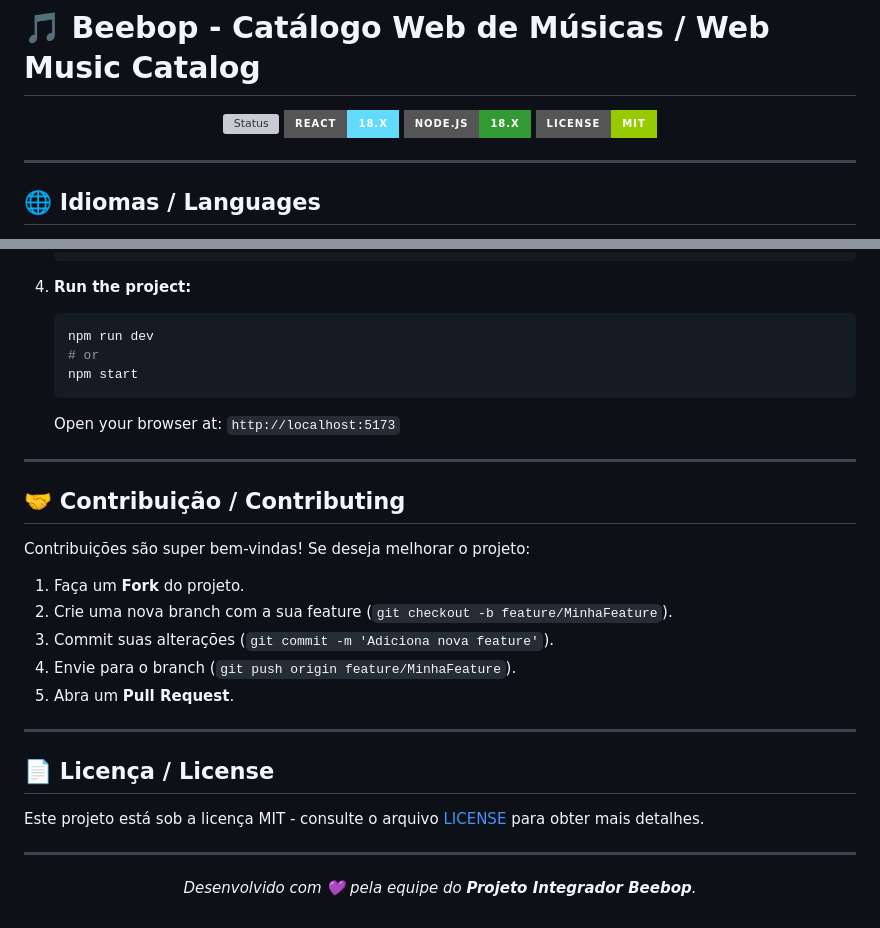
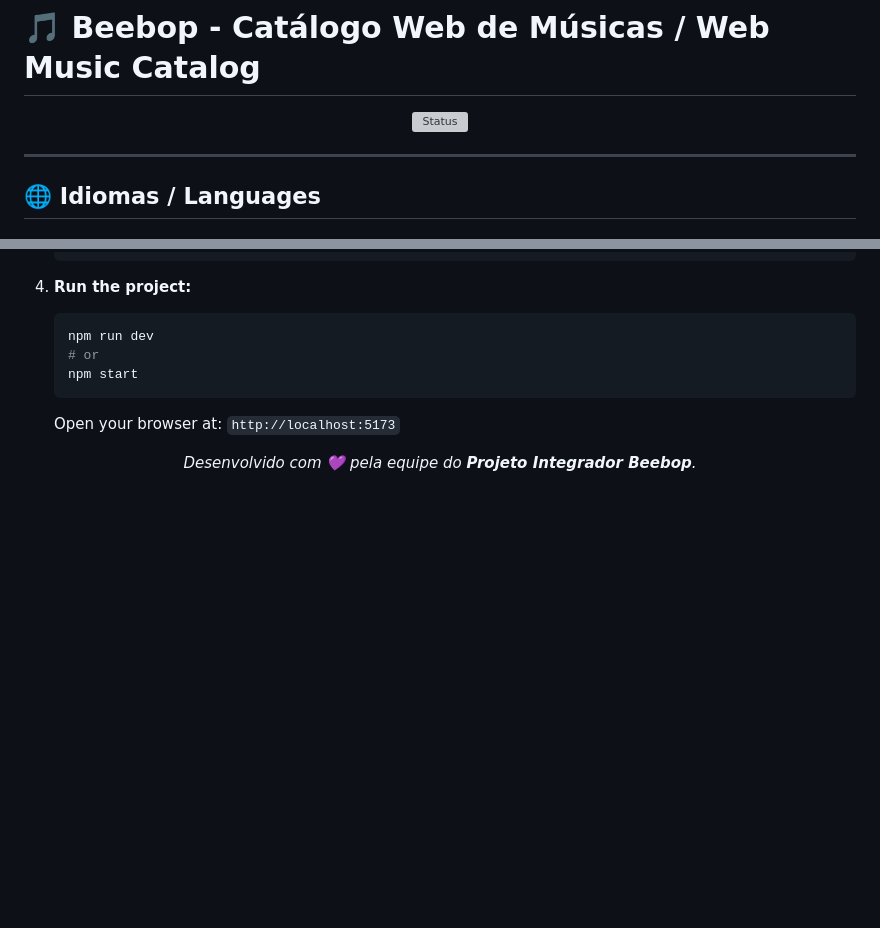
Before and after one commit to Joaoaraujo61/Beebop, a Markdown page: README.md, 2 parts joined by grey strips. GitHub-like rendering; badges without logos; blank space fills up the shorter version; grey boxes are pictures that could not be loaded.

````diff
--- a/README.md
+++ b/README.md
@@ -2,9 +2,6 @@
 
 <p align="center">
   <img src="https://img.shields.io/badge/Status-Em%20Desenvolvimento%20%2F%20In%20Development-yellow?style=for-the-badge" alt="Status">
-  <img src="https://img.shields.io/badge/React-18.x-61DAFB?style=for-the-badge&logo=react&logoColor=black" alt="React">
-  <img src="https://img.shields.io/badge/Node.js-18.x-339933?style=for-the-badge&logo=node.js&logoColor=white" alt="Node.js">
-  <img src="https://img.shields.io/badge/License-MIT-green?style=for-the-badge" alt="License">
 </p>
 
 ---
@@ -189,24 +186,7 @@ Make sure you have installed on your machine:
    ```
    Open your browser at: `http://localhost:5173`
 
----
 
-## 🤝 Contribuição / Contributing
-
-Contribuições são super bem-vindas! Se deseja melhorar o projeto:
-1. Faça um **Fork** do projeto.
-2. Crie uma nova branch com a sua feature (`git checkout -b feature/MinhaFeature`).
-3. Commit suas alterações (`git commit -m 'Adiciona nova feature'`).
-4. Envie para o branch (`git push origin feature/MinhaFeature`).
-5. Abra um **Pull Request**.
-
----
-
-## 📄 Licença / License
-
-Este projeto está sob a licença MIT - consulte o arquivo [LICENSE](LICENSE) para obter mais detalhes.
-
----
 
 <p align="center">
   <i>Desenvolvido com 💜 pela equipe do <b>Projeto Integrador Beebop</b>.</i>
````
